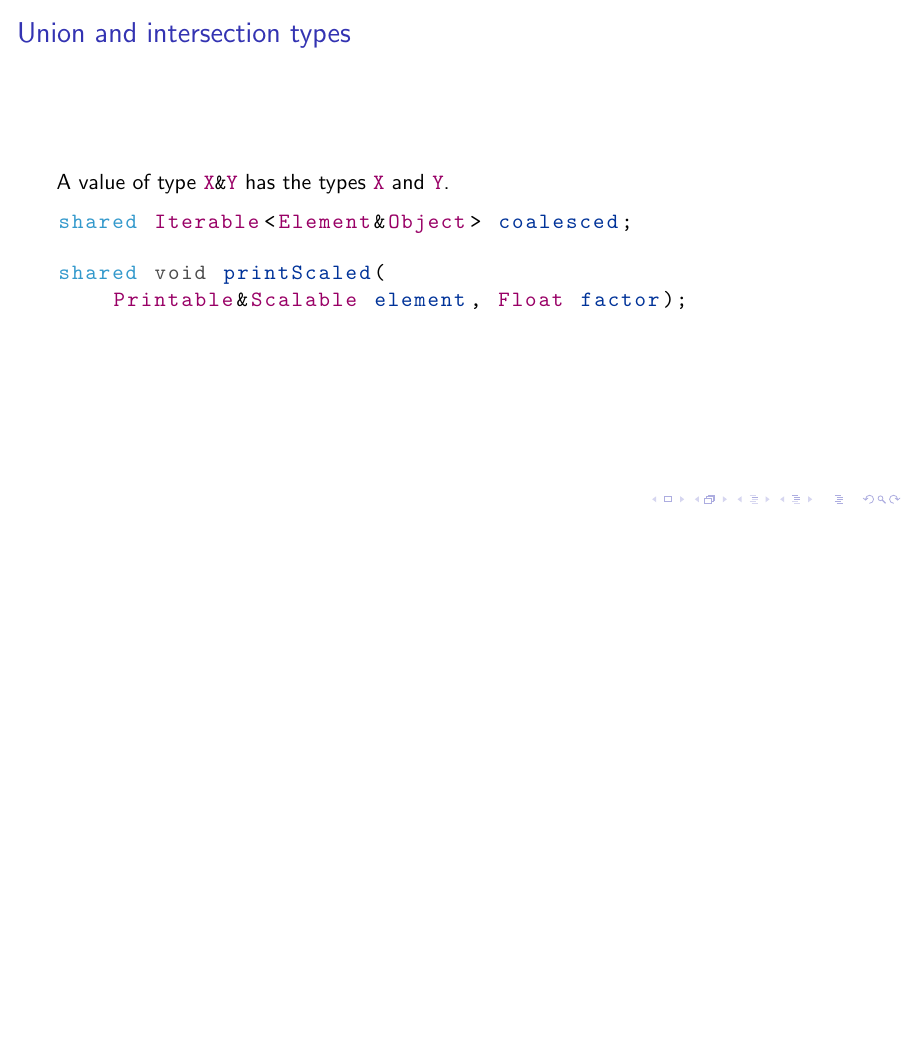
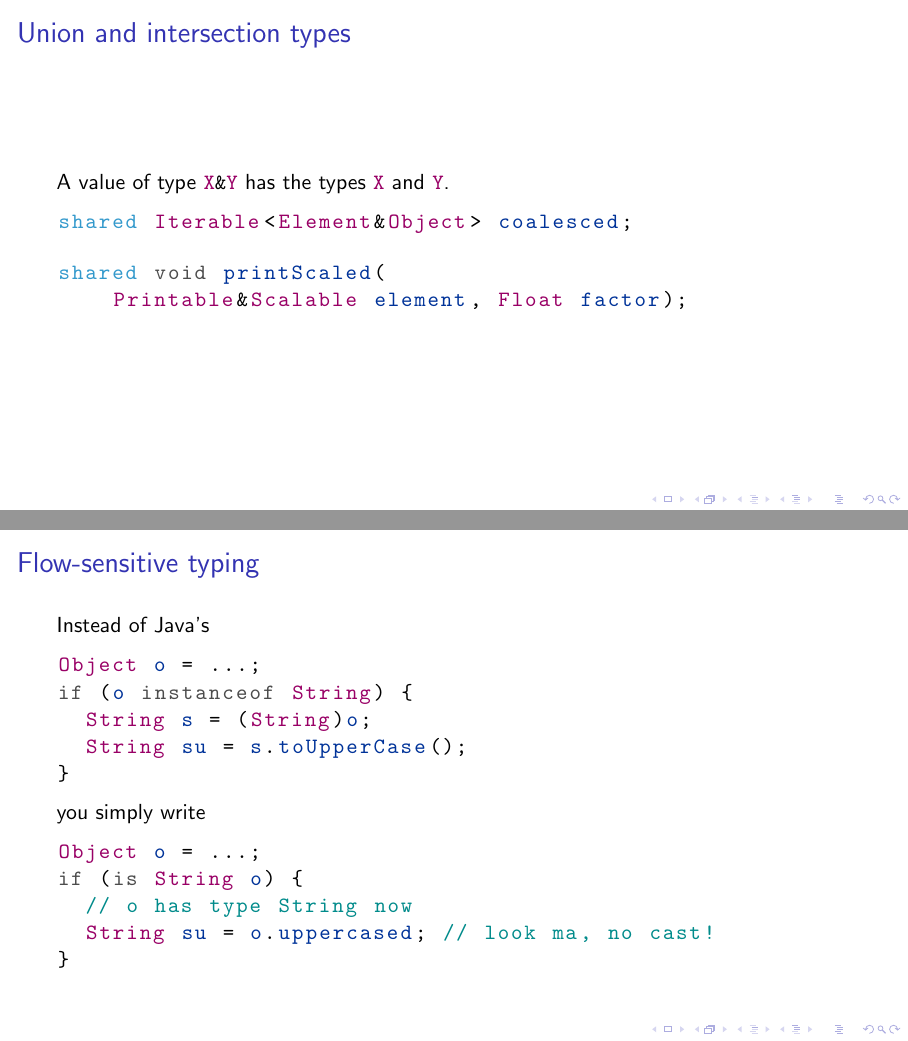
Before and after one commit to lucaswerkmeister/enthusiasticon-ceylon-type-system, LaTeX slides (slides.tex): page 10 of 10 before the commit and pages 10 and 12 of 12 after it, the two joined at a grey line, the shorter picture padded with empty space. Compiled offline with pdfLaTeX.

Commit message:
Add slide for simple flow-sensitive typing

```diff
--- a/slides.tex
+++ b/slides.tex
@@ -167,4 +167,25 @@ shared void printScaled(
   \end{lstlisting}
 \end{frame}
 
+\begin{frame}[fragile]
+  \frametitle{Flow-sensitive typing}
+  Instead of Java’s
+  \begin{lstlisting}[language=java]
+Object o = ...;
+if (o instanceof String) {
+  String s = (String)o;
+  String su = s.toUpperCase();
+}
+  \end{lstlisting}
+  \pause
+  you simply write
+  \begin{lstlisting}
+Object o = ...;
+if (is String o) {
+  // o has type String now
+  String su = o.uppercased; // look ma, no cast!
+}
+  \end{lstlisting}
+\end{frame}
+
 \end{document}
```
